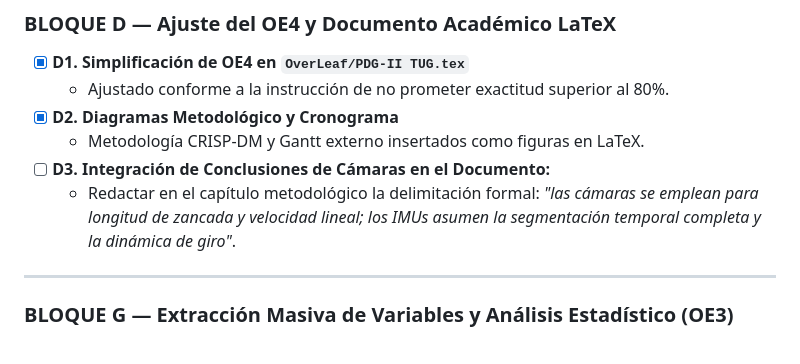
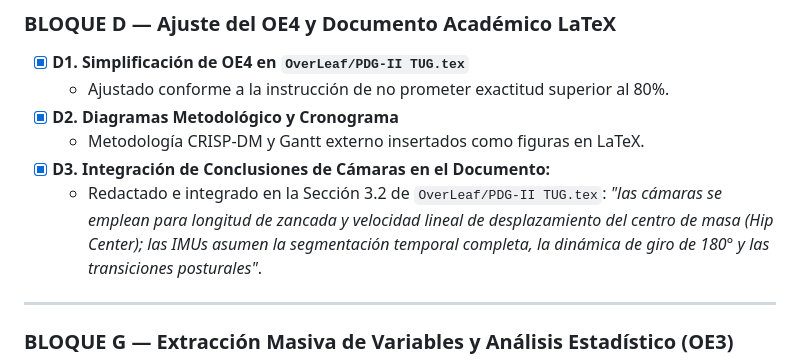
Before and after one commit to TUGPDGII/PDG-TUG, a Markdown page: PDG_BACKLOG_PENDIENTES.md, the part around the change. Drawn GitHub-style.

```diff
--- a/PDG_BACKLOG_PENDIENTES.md
+++ b/PDG_BACKLOG_PENDIENTES.md
@@ -73,8 +73,8 @@
   - Ajustado conforme a la instrucción de no prometer exactitud superior al 80%.
 - [x] **D2. Diagramas Metodológico y Cronograma**
   - Metodología CRISP-DM y Gantt externo insertados como figuras en LaTeX.
-- [ ] **D3. Integración de Conclusiones de Cámaras en el Documento:**
-  - Redactar en el capítulo metodológico la delimitación formal: *"las cámaras se emplean para longitud de zancada y velocidad lineal; los IMUs asumen la segmentación temporal completa y la dinámica de giro"*.
+- [x] **D3. Integración de Conclusiones de Cámaras en el Documento:**
+  - Redactado e integrado en la Sección 3.2 de `OverLeaf/PDG-II TUG.tex`: *"las cámaras se emplean para longitud de zancada y velocidad lineal de desplazamiento del centro de masa (Hip Center); las IMUs asumen la segmentación temporal completa, la dinámica de giro de 180° y las transiciones posturales"*.
 
 ---
 
```
Also changed, not shown: PROJECT_STATE.md (+3 -3 lines).
